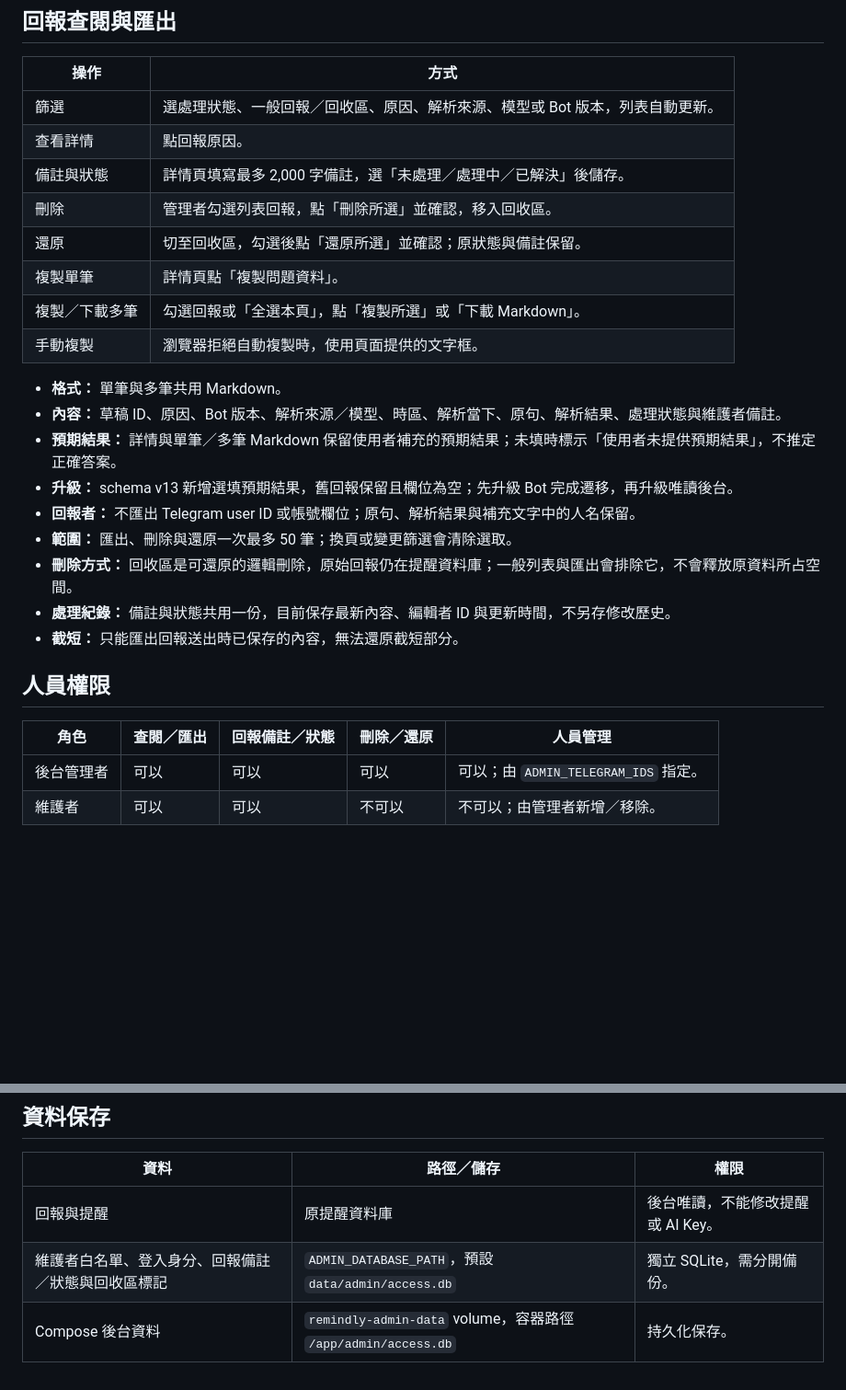
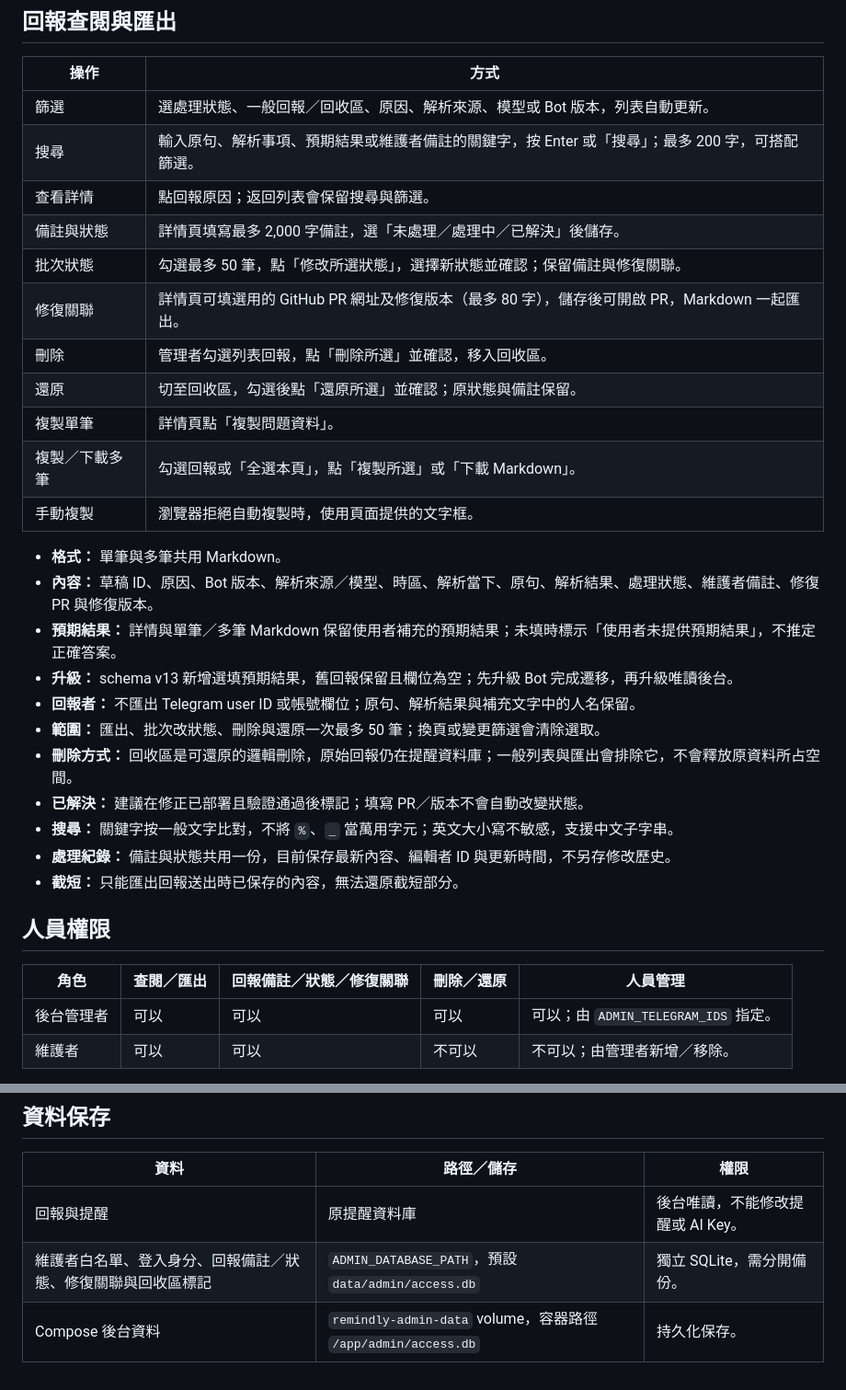
Before and after one commit to HeiTang/Remindly, a Markdown page: docs/admin.md, 2 parts joined by grey strips. Shown at 92% size. Drawn GitHub-style; blank space fills up the shorter version.

Commit message:
docs: document report triage tools

```diff
--- a/docs/admin.md
+++ b/docs/admin.md
@@ -34,8 +34,11 @@
 | 操作 | 方式 |
 | --- | --- |
 | 篩選 | 選處理狀態、一般回報／回收區、原因、解析來源、模型或 Bot 版本，列表自動更新。 |
-| 查看詳情 | 點回報原因。 |
+| 搜尋 | 輸入原句、解析事項、預期結果或維護者備註的關鍵字，按 Enter 或「搜尋」；最多 200 字，可搭配篩選。 |
+| 查看詳情 | 點回報原因；返回列表會保留搜尋與篩選。 |
 | 備註與狀態 | 詳情頁填寫最多 2,000 字備註，選「未處理／處理中／已解決」後儲存。 |
+| 批次狀態 | 勾選最多 50 筆，點「修改所選狀態」，選擇新狀態並確認；保留備註與修復關聯。 |
+| 修復關聯 | 詳情頁可填選用的 GitHub PR 網址及修復版本（最多 80 字），儲存後可開啟 PR，Markdown 一起匯出。 |
 | 刪除 | 管理者勾選列表回報，點「刪除所選」並確認，移入回收區。 |
 | 還原 | 切至回收區，勾選後點「還原所選」並確認；原狀態與備註保留。 |
 | 複製單筆 | 詳情頁點「複製問題資料」。 |
@@ -43,18 +46,20 @@
 | 手動複製 | 瀏覽器拒絕自動複製時，使用頁面提供的文字框。 |
 
 - **格式：** 單筆與多筆共用 Markdown。
-- **內容：** 草稿 ID、原因、Bot 版本、解析來源／模型、時區、解析當下、原句、解析結果、處理狀態與維護者備註。
+- **內容：** 草稿 ID、原因、Bot 版本、解析來源／模型、時區、解析當下、原句、解析結果、處理狀態、維護者備註、修復 PR 與修復版本。
 - **預期結果：** 詳情與單筆／多筆 Markdown 保留使用者補充的預期結果；未填時標示「使用者未提供預期結果」，不推定正確答案。
 - **升級：** schema v13 新增選填預期結果，舊回報保留且欄位為空；先升級 Bot 完成遷移，再升級唯讀後台。
 - **回報者：** 不匯出 Telegram user ID 或帳號欄位；原句、解析結果與補充文字中的人名保留。
-- **範圍：** 匯出、刪除與還原一次最多 50 筆；換頁或變更篩選會清除選取。
+- **範圍：** 匯出、批次改狀態、刪除與還原一次最多 50 筆；換頁或變更篩選會清除選取。
 - **刪除方式：** 回收區是可還原的邏輯刪除，原始回報仍在提醒資料庫；一般列表與匯出會排除它，不會釋放原資料所占空間。
+- **已解決：** 建議在修正已部署且驗證通過後標記；填寫 PR／版本不會自動改變狀態。
+- **搜尋：** 關鍵字按一般文字比對，不將 `%`、`_` 當萬用字元；英文大小寫不敏感，支援中文子字串。
 - **處理紀錄：** 備註與狀態共用一份，目前保存最新內容、編輯者 ID 與更新時間，不另存修改歷史。
 - **截短：** 只能匯出回報送出時已保存的內容，無法還原截短部分。
 
 ## 人員權限
 
-| 角色 | 查閱／匯出 | 回報備註／狀態 | 刪除／還原 | 人員管理 |
+| 角色 | 查閱／匯出 | 回報備註／狀態／修復關聯 | 刪除／還原 | 人員管理 |
 | --- | --- | --- | --- | --- |
 | 後台管理者 | 可以 | 可以 | 可以 | 可以；由 `ADMIN_TELEGRAM_IDS` 指定。 |
 | 維護者 | 可以 | 可以 | 不可以 | 不可以；由管理者新增／移除。 |
@@ -77,5 +82,5 @@ docker compose --profile admin up -d --no-deps --force-recreate remindly-admin
 | 資料 | 路徑／儲存 | 權限 |
 | --- | --- | --- |
 | 回報與提醒 | 原提醒資料庫 | 後台唯讀，不能修改提醒或 AI Key。 |
-| 維護者白名單、登入身分、回報備註／狀態與回收區標記 | `ADMIN_DATABASE_PATH`，預設 `data/admin/access.db` | 獨立 SQLite，需分開備份。 |
+| 維護者白名單、登入身分、回報備註／狀態、修復關聯與回收區標記 | `ADMIN_DATABASE_PATH`，預設 `data/admin/access.db` | 獨立 SQLite，需分開備份。 |
 | Compose 後台資料 | `remindly-admin-data` volume，容器路徑 `/app/admin/access.db` | 持久化保存。 |
```
Also changed, not shown: CHANGELOG.md (+2 -0 lines).
